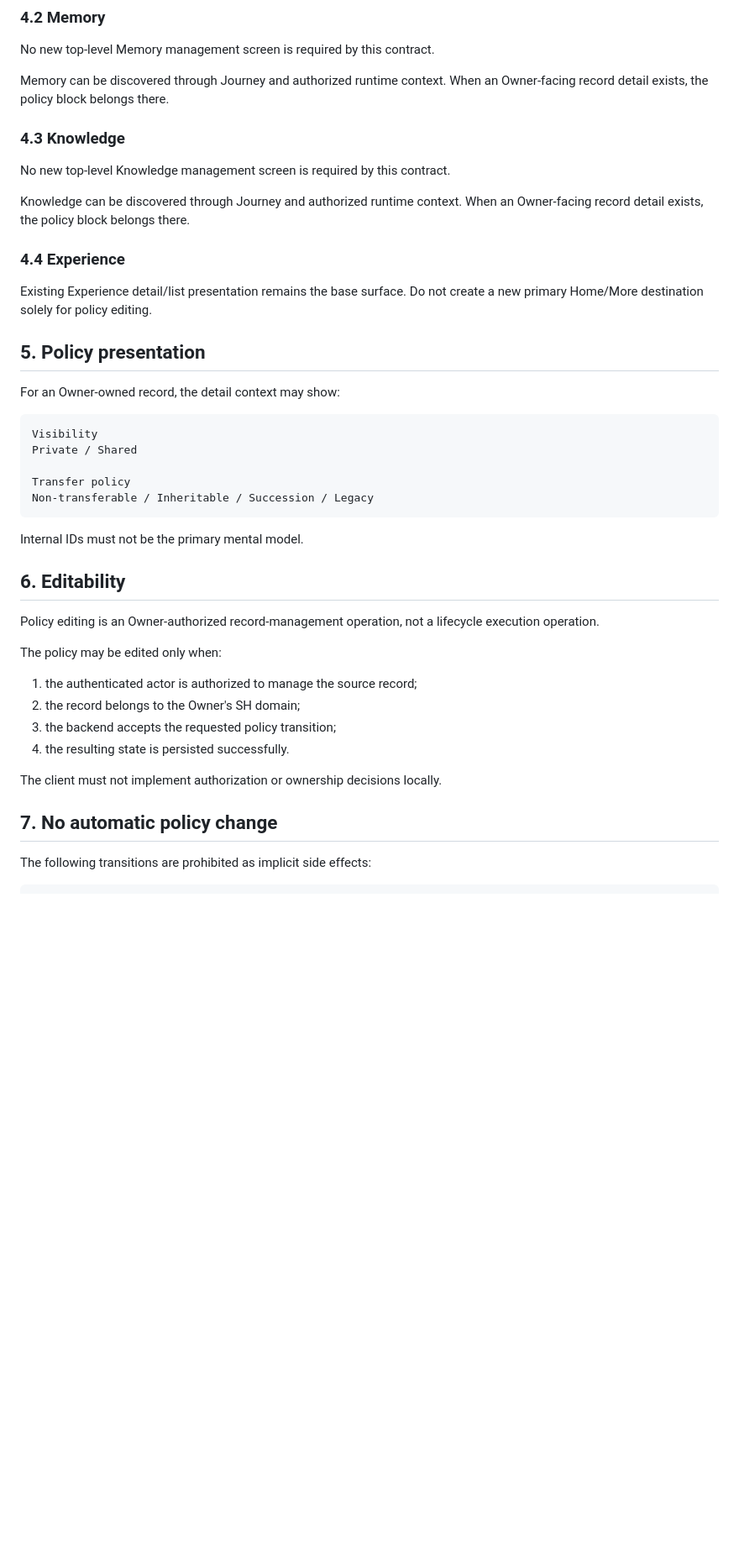
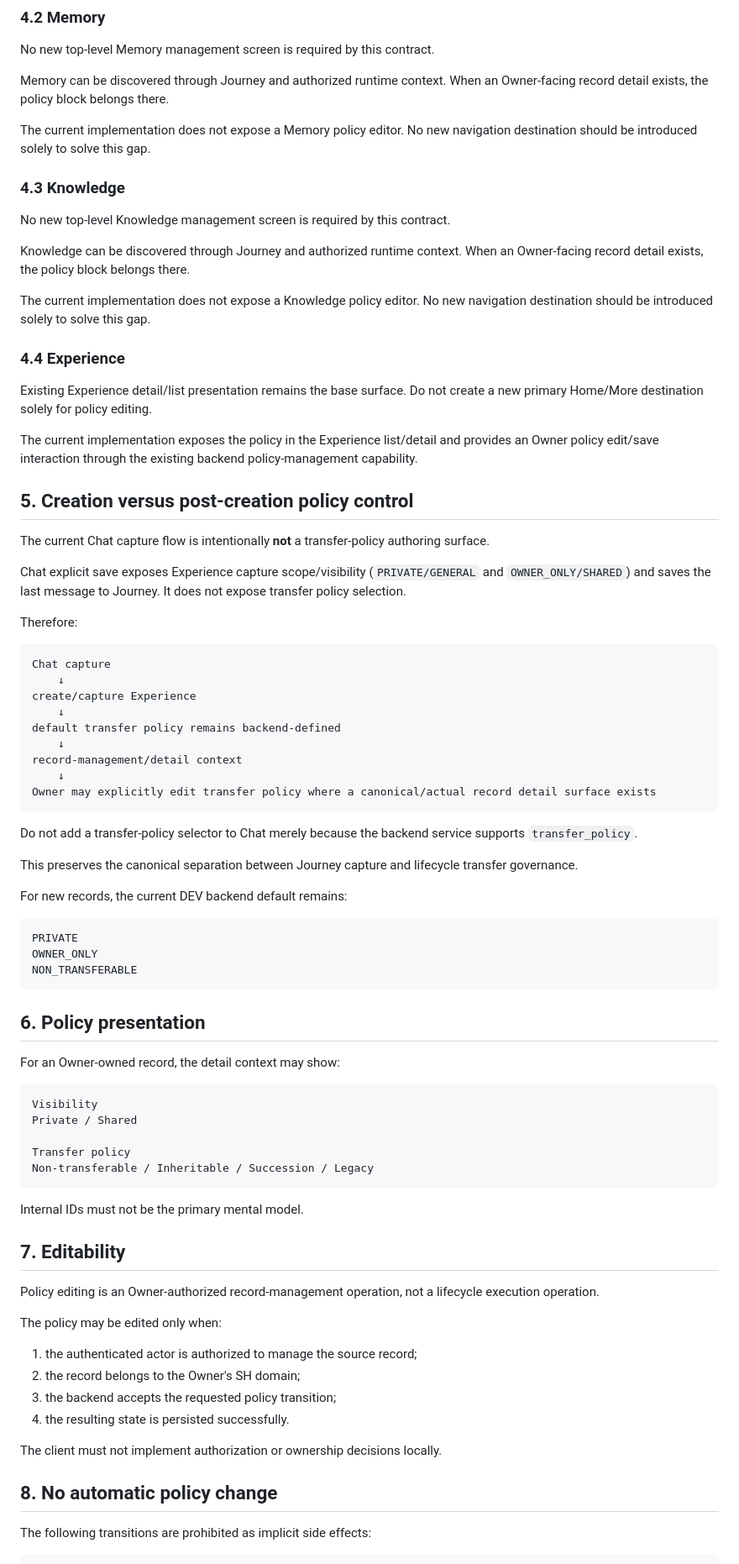
Before and after one commit to savie/second-head, a Markdown page: docs/design/SECOND_HEAD_PRIVACY_TRANSFER_POLICY_UX_CONTRACT_v1.0.md, the part around one of its changes. Shown at 84% size. Drawn GitHub-style; blank space fills up the shorter version.

Commit message:
docs(ux): reconcile policy control with actual chat and record surfaces

````diff
--- a/docs/design/SECOND_HEAD_PRIVACY_TRANSFER_POLICY_UX_CONTRACT_v1.0.md
+++ b/docs/design/SECOND_HEAD_PRIVACY_TRANSFER_POLICY_UX_CONTRACT_v1.0.md
@@ -63,17 +63,55 @@ No new top-level Memory management screen is required by this contract.
 
 Memory can be discovered through Journey and authorized runtime context. When an Owner-facing record detail exists, the policy block belongs there.
 
+The current implementation does not expose a Memory policy editor. No new navigation destination should be introduced solely to solve this gap.
+
 ### 4.3 Knowledge
 
 No new top-level Knowledge management screen is required by this contract.
 
 Knowledge can be discovered through Journey and authorized runtime context. When an Owner-facing record detail exists, the policy block belongs there.
 
+The current implementation does not expose a Knowledge policy editor. No new navigation destination should be introduced solely to solve this gap.
+
 ### 4.4 Experience
 
 Existing Experience detail/list presentation remains the base surface. Do not create a new primary Home/More destination solely for policy editing.
 
-## 5. Policy presentation
+The current implementation exposes the policy in the Experience list/detail and provides an Owner policy edit/save interaction through the existing backend policy-management capability.
+
+## 5. Creation versus post-creation policy control
+
+The current Chat capture flow is intentionally **not** a transfer-policy authoring surface.
+
+Chat explicit save exposes Experience capture scope/visibility (`PRIVATE/GENERAL` and `OWNER_ONLY/SHARED`) and saves the last message to Journey. It does not expose transfer policy selection.
+
+Therefore:
+
+```text
+Chat capture
+    ↓
+create/capture Experience
+    ↓
+default transfer policy remains backend-defined
+    ↓
+record-management/detail context
+    ↓
+Owner may explicitly edit transfer policy where a canonical/actual record detail surface exists
+```
+
+Do not add a transfer-policy selector to Chat merely because the backend service supports `transfer_policy`.
+
+This preserves the canonical separation between Journey capture and lifecycle transfer governance.
+
+For new records, the current DEV backend default remains:
+
+```text
+PRIVATE
+OWNER_ONLY
+NON_TRANSFERABLE
+```
+
+## 6. Policy presentation
 
 For an Owner-owned record, the detail context may show:
 
@@ -87,7 +125,7 @@ Non-transferable / Inheritable / Succession / Legacy
 
 Internal IDs must not be the primary mental model.
 
-## 6. Editability
+## 7. Editability
 
 Policy editing is an Owner-authorized record-management operation, not a lifecycle execution operation.
 
@@ -100,7 +138,7 @@ The policy may be edited only when:
 
 The client must not implement authorization or ownership decisions locally.
 
-## 7. No automatic policy change
+## 8. No automatic policy change
 
 The following transitions are prohibited as implicit side effects:
 
````
Also changed, not shown: other parts of docs/design/SECOND_HEAD_PRIVACY_TRANSFER_POLICY_UX_CONTRACT_v1.0.md (+31 -14 lines).
